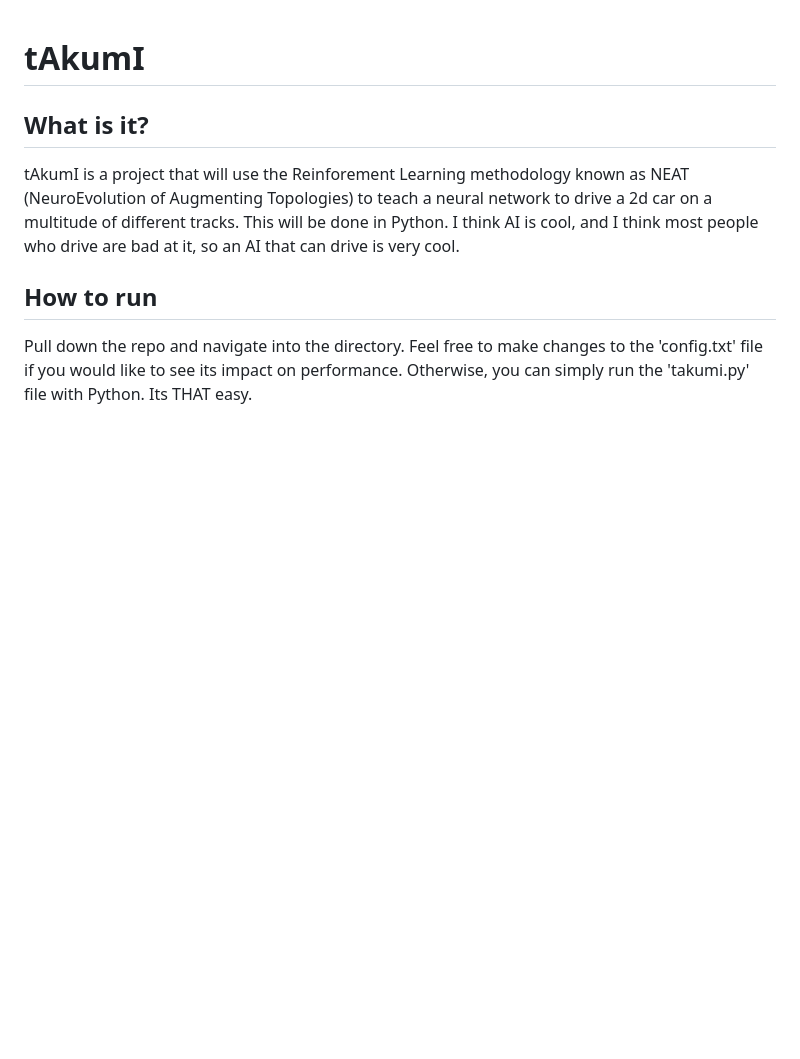
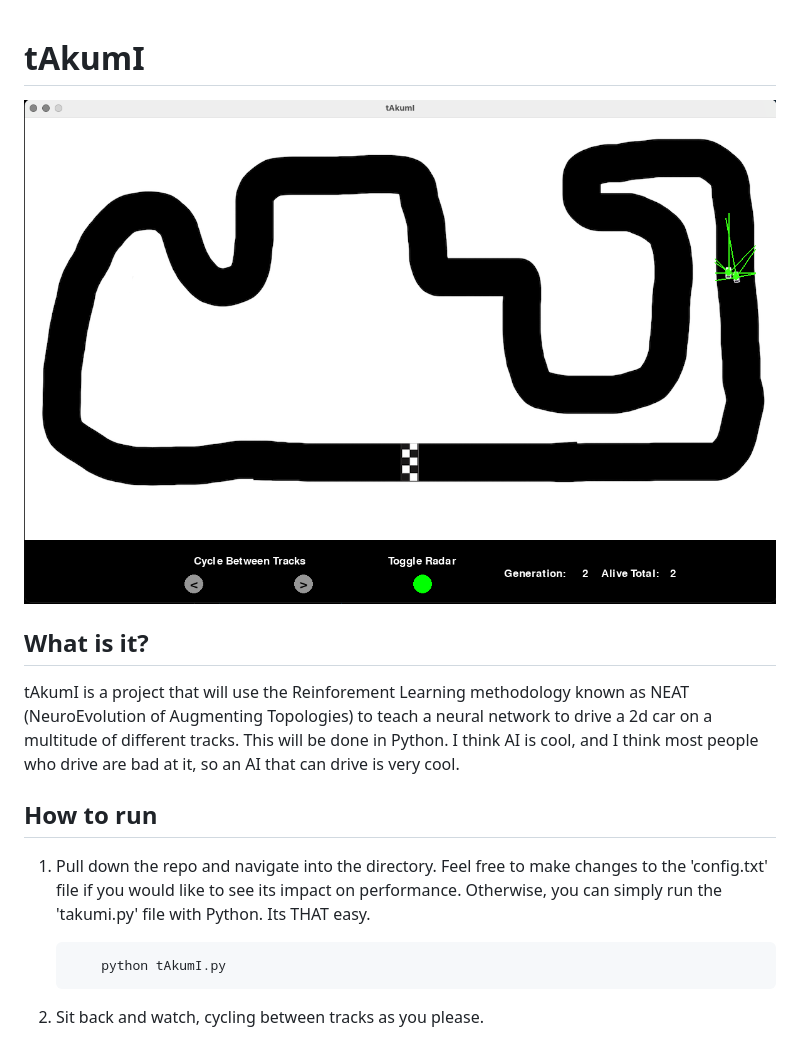
Before and after one commit to kylest0kes/tAkumI, a Markdown page: readme.md, the part around the change. Rendered like a GitHub page; pictures changed too: assets/demo.png (added); blank space fills up the shorter version.

Commit message:
more updates to readme

````diff
--- a/readme.md
+++ b/readme.md
@@ -1,7 +1,14 @@
 # tAkumI
+![intro](./assets/demo.png)
 
 ## What is it?
 tAkumI is a project that will use the Reinforement Learning methodology known as NEAT (NeuroEvolution of Augmenting Topologies) to teach a neural network to drive a 2d car on a multitude of different tracks. This will be done in Python. I think AI is cool, and I think most people who drive are bad at it, so an AI that can drive is very cool.
 
 ## How to run
-Pull down the repo and navigate into the directory. Feel free to make changes to the 'config.txt' file if you would like to see its impact on performance. Otherwise, you can simply run the 'takumi.py' file with Python. Its THAT easy.
+1. Pull down the repo and navigate into the directory. Feel free to make changes to the 'config.txt' file if you would like to see its impact on performance. Otherwise, you can simply run the 'takumi.py' file with Python. Its THAT easy.
+
+    ```sh
+        python tAkumI.py
+    ```
+
+2. Sit back and watch, cycling between tracks as you please.
````
